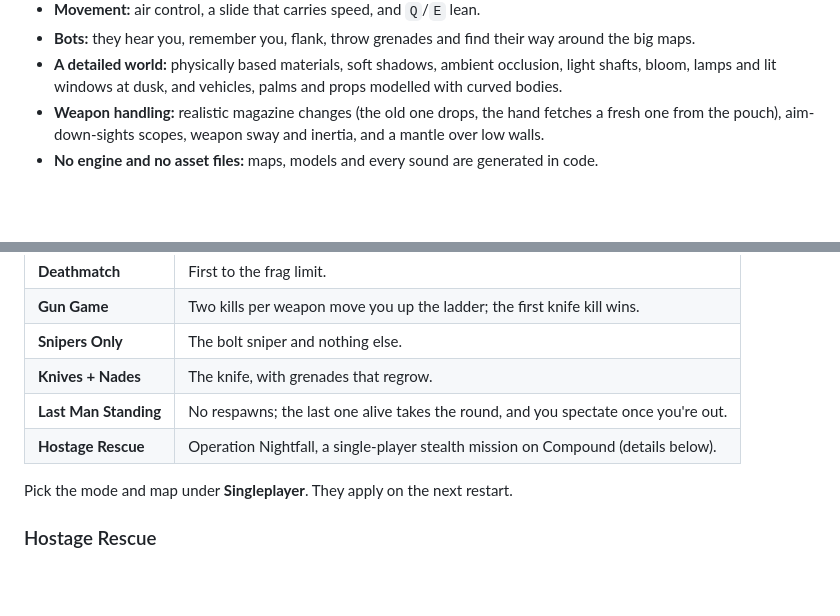
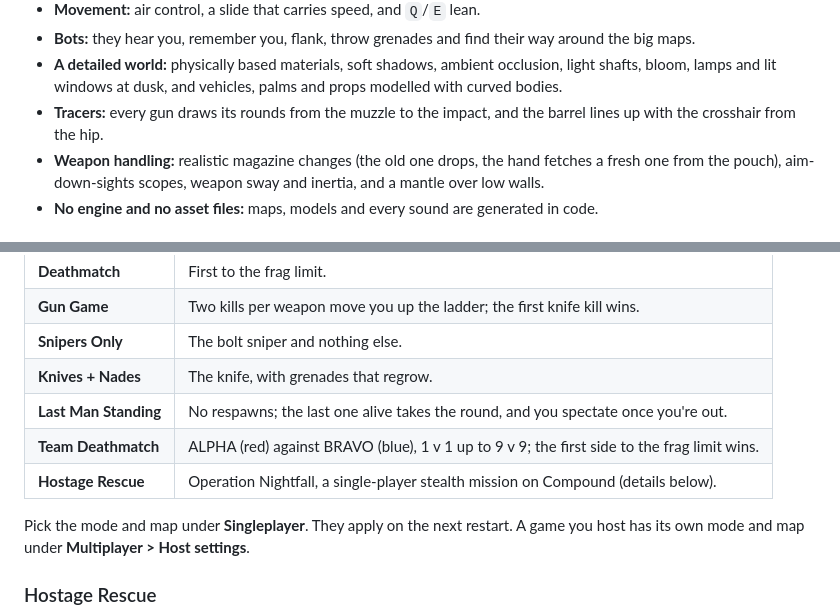
Before and after one commit to ClaudiuJitea/BlindDrop, a Markdown page: README.md, 2 parts joined by grey strips. Rendered like a GitHub page; blank space fills up the shorter version.

```diff
--- a/README.md
+++ b/README.md
@@ -37,6 +40,8 @@
 - **Bots:** they hear you, remember you, flank, throw grenades and find their way around the big maps.
 - **A detailed world:** physically based materials, soft shadows, ambient occlusion, light shafts,
   bloom, lamps and lit windows at dusk, and vehicles, palms and props modelled with curved bodies.
+- **Tracers:** every gun draws its rounds from the muzzle to the impact, and the barrel lines up
+  with the crosshair from the hip.
 - **Weapon handling:** realistic magazine changes (the old one drops, the hand fetches a fresh one
   from the pouch), aim-down-sights scopes, weapon sway and inertia, and a mantle over low walls.
 - **No engine and no asset files:** maps, models and every sound are generated in code.
@@ -63,9 +68,11 @@
 | **Snipers Only** | The bolt sniper and nothing else. |
 | **Knives + Nades** | The knife, with grenades that regrow. |
 | **Last Man Standing** | No respawns; the last one alive takes the round, and you spectate once you're out. |
+| **Team Deathmatch** | ALPHA (red) against BRAVO (blue), 1 v 1 up to 9 v 9; the first side to the frag limit wins. |
 | **Hostage Rescue** | Operation Nightfall, a single-player stealth mission on Compound (details below). |
 
-Pick the mode and map under **Singleplayer**. They apply on the next restart.
+Pick the mode and map under **Singleplayer**. They apply on the next restart. A game you host has
+its own mode and map under **Multiplayer > Host settings**.
 
 ### Hostage Rescue
 
```
Also changed, not shown: other parts of README.md (+42 -6 lines), .github/release-body.md (+13 -15 lines), media/host.jpg (added), media/teams.jpg (added), 4 other files.
